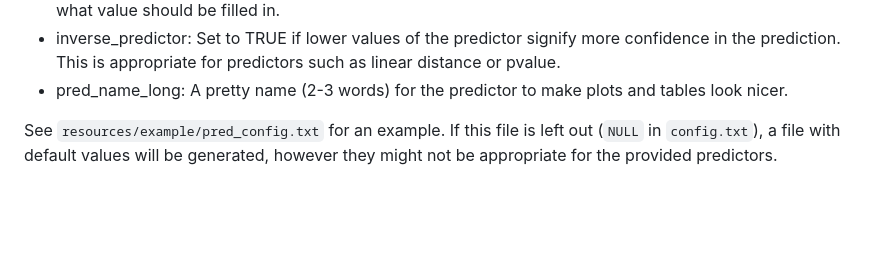
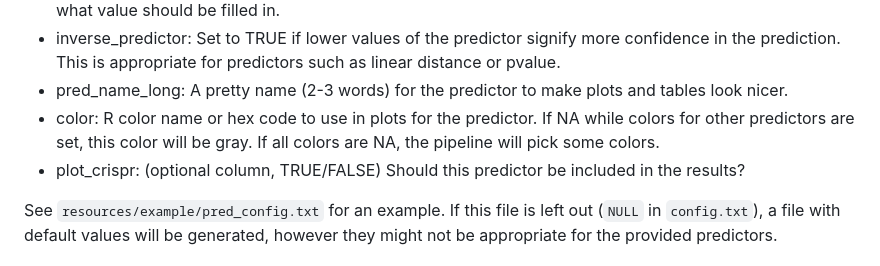
Before and after one commit to EngreitzLab/CRISPR_comparison, a Markdown page: README.md, the part around the change. Drawn GitHub-style; blank space fills up the shorter version.

```diff
--- a/README.md
+++ b/README.md
@@ -84,6 +84,10 @@ code for this predictor depends on its content:
  * inverse_predictor: Set to TRUE if lower values of the predictor signify more confidence in the
  prediction. This is appropriate for predictors such as linear distance or pvalue.
  * pred_name_long: A pretty name (2-3 words) for the predictor to make plots and tables look nicer.
+ * color: R color name or hex code to use in plots for the predictor. If NA while colors for other
+ predictors are set, this color will be gray. If all colors are NA, the pipeline will pick some
+ colors.
+ * plot_crispr: (optional column, TRUE/FALSE) Should this predictor be included in the results?
 
 See `resources/example/pred_config.txt` for an example. If this file is left out (`NULL` in
 `config.txt`), a file with default values will be generated, however they might not be appropriate
```
